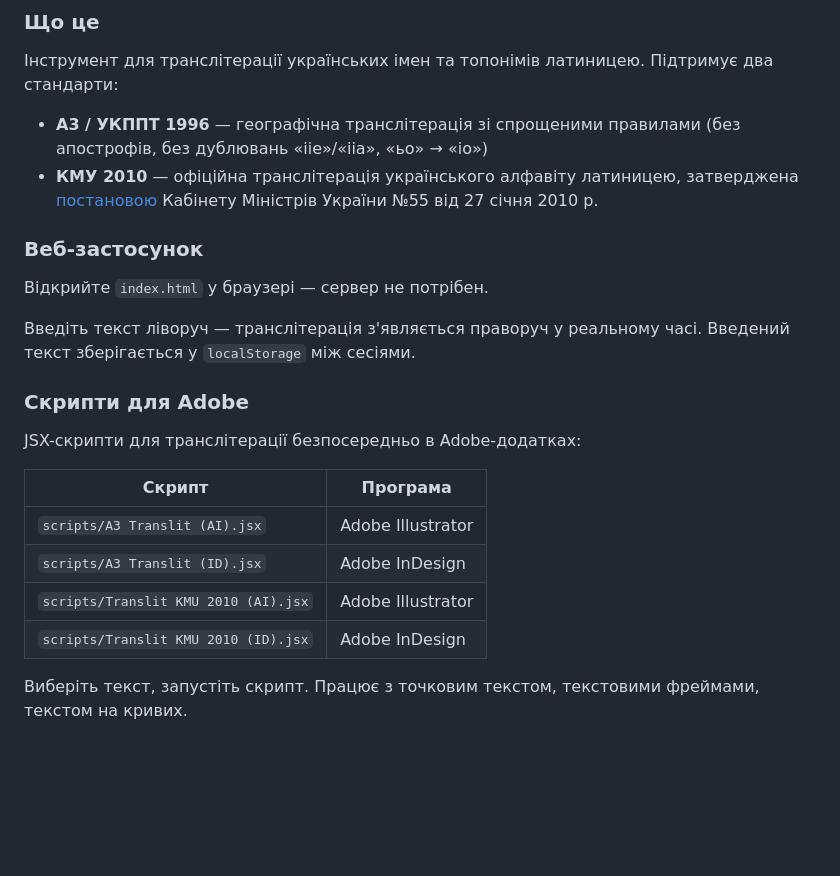
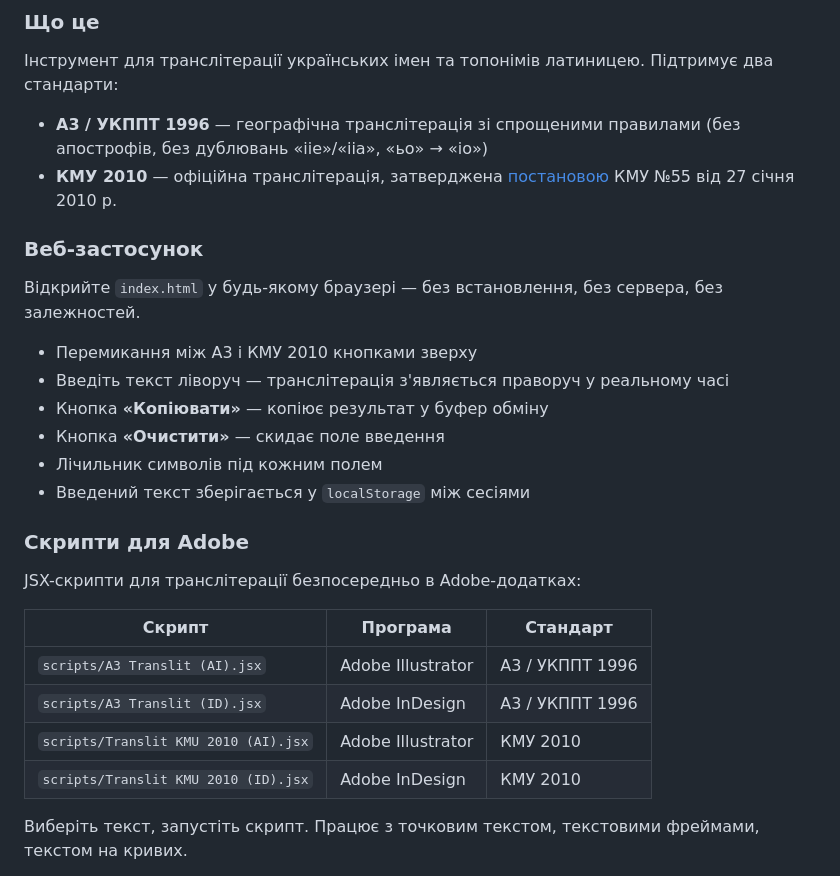
Before and after one commit to yypaziuk/translitua, a Markdown page: README.md, the part around one of its changes. Rendered like a GitHub page; blank space fills up the shorter version.

```diff
--- a/README.md
+++ b/README.md
@@ -76,24 +76,29 @@ JSX scripts based on [a3-tools](https://github.com/agentyzmin/a3-tools) by [Аг
 Інструмент для транслітерації українських імен та топонімів латиницею. Підтримує два стандарти:
 
 - **A3 / УКППТ 1996** — географічна транслітерація зі спрощеними правилами (без апострофів, без дублювань «iie»/«iia», «ьо» → «io»)
-- **КМУ 2010** — офіційна транслітерація українського алфавіту латиницею, затверджена [постановою](https://zakon.rada.gov.ua/laws/show/55-2010-%D0%BF) Кабінету Міністрів України №55 від 27 січня 2010 р.
+- **КМУ 2010** — офіційна транслітерація, затверджена [постановою](https://zakon.rada.gov.ua/laws/show/55-2010-%D0%BF) КМУ №55 від 27 січня 2010 р.
 
 ### Веб-застосунок
 
-Відкрийте `index.html` у браузері — сервер не потрібен.
+Відкрийте `index.html` у будь-якому браузері — без встановлення, без сервера, без залежностей.
 
-Введіть текст ліворуч — транслітерація з'являється праворуч у реальному часі. Введений текст зберігається у `localStorage` між сесіями.
+- Перемикання між A3 і КМУ 2010 кнопками зверху
+- Введіть текст ліворуч — транслітерація з'являється праворуч у реальному часі
+- Кнопка **«Копіювати»** — копіює результат у буфер обміну
+- Кнопка **«Очистити»** — скидає поле введення
+- Лічильник символів під кожним полем
+- Введений текст зберігається у `localStorage` між сесіями
 
 ### Скрипти для Adobe
 
 JSX-скрипти для транслітерації безпосередньо в Adobe-додатках:
 
-| Скрипт | Програма |
-|--------|----------|
-| `scripts/A3 Translit (AI).jsx` | Adobe Illustrator |
-| `scripts/A3 Translit (ID).jsx` | Adobe InDesign |
-| `scripts/Translit KMU 2010 (AI).jsx` | Adobe Illustrator |
-| `scripts/Translit KMU 2010 (ID).jsx` | Adobe InDesign |
+| Скрипт | Програма | Стандарт |
+|--------|----------|----------|
+| `scripts/A3 Translit (AI).jsx` | Adobe Illustrator | A3 / УКППТ 1996 |
+| `scripts/A3 Translit (ID).jsx` | Adobe InDesign | A3 / УКППТ 1996 |
+| `scripts/Translit KMU 2010 (AI).jsx` | Adobe Illustrator | КМУ 2010 |
+| `scripts/Translit KMU 2010 (ID).jsx` | Adobe InDesign | КМУ 2010 |
 
 Виберіть текст, запустіть скрипт. Працює з точковим текстом, текстовими фреймами, текстом на кривих.
 
```
Also changed, not shown: other parts of README.md (+16 -16 lines).
